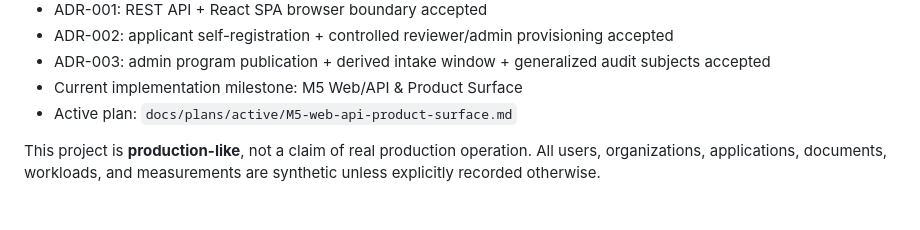
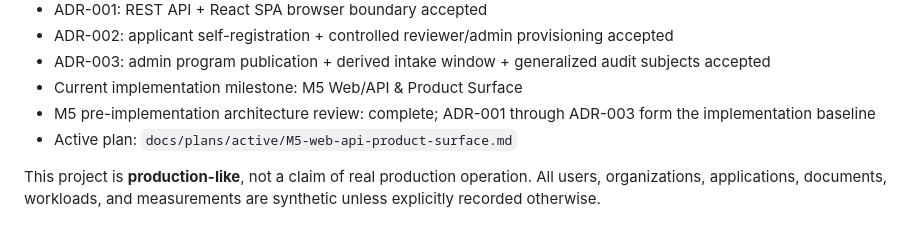
Before and after one commit to siamese-lang/application-review-platform, a Markdown page: README.md, the part around the change. GitHub-like rendering.

Commit message:
docs: mark M5 pre-implementation review complete

```diff
--- a/README.md
+++ b/README.md
@@ -19,6 +19,7 @@
 - ADR-002: applicant self-registration + controlled reviewer/admin provisioning accepted
 - ADR-003: admin program publication + derived intake window + generalized audit subjects accepted
 - Current implementation milestone: M5 Web/API & Product Surface
+- M5 pre-implementation architecture review: complete; ADR-001 through ADR-003 form the implementation baseline
 - Active plan: `docs/plans/active/M5-web-api-product-surface.md`
 
 This project is **production-like**, not a claim of real production operation. All users, organizations, applications, documents, workloads, and measurements are synthetic unless explicitly recorded otherwise.
```
